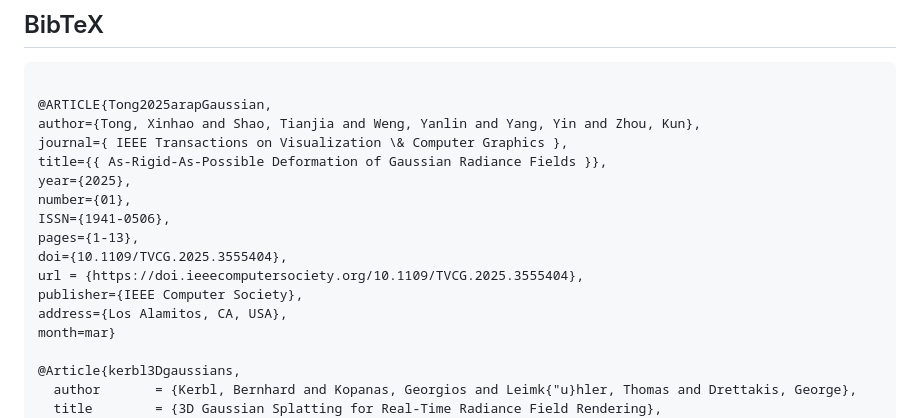
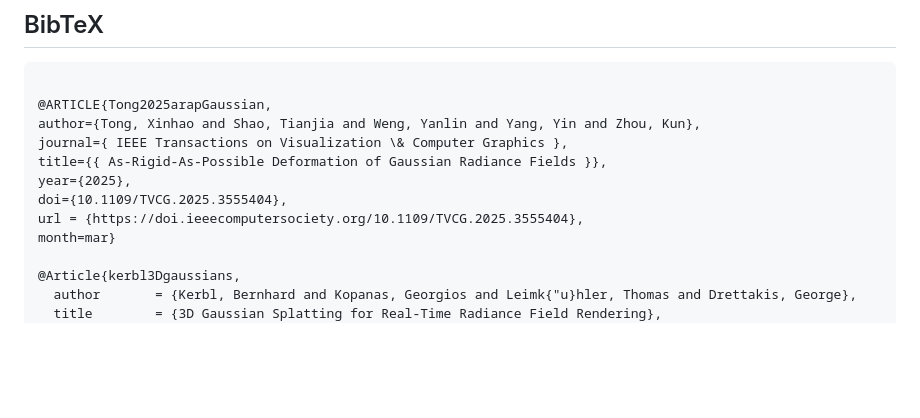
Before and after one commit to XinhaoT/ARAP-Deformation-of-Gaussian-Radiance-Fields, a Markdown page: README.md, the part around the change. Drawn GitHub-style; blank space fills up the shorter version.

Commit message:
edit paper bib

```diff
--- a/README.md
+++ b/README.md
@@ -222,13 +222,8 @@ author={Tong, Xinhao and Shao, Tianjia and Weng, Yanlin and Yang, Yin and Zhou,
 journal={ IEEE Transactions on Visualization \& Computer Graphics },
 title={{ As-Rigid-As-Possible Deformation of Gaussian Radiance Fields }},
 year={2025},
-number={01},
-ISSN={1941-0506},
-pages={1-13},
 doi={10.1109/TVCG.2025.3555404},
 url = {https://doi.ieeecomputersociety.org/10.1109/TVCG.2025.3555404},
-publisher={IEEE Computer Society},
-address={Los Alamitos, CA, USA},
 month=mar}
 
 @Article{kerbl3Dgaussians,
```
